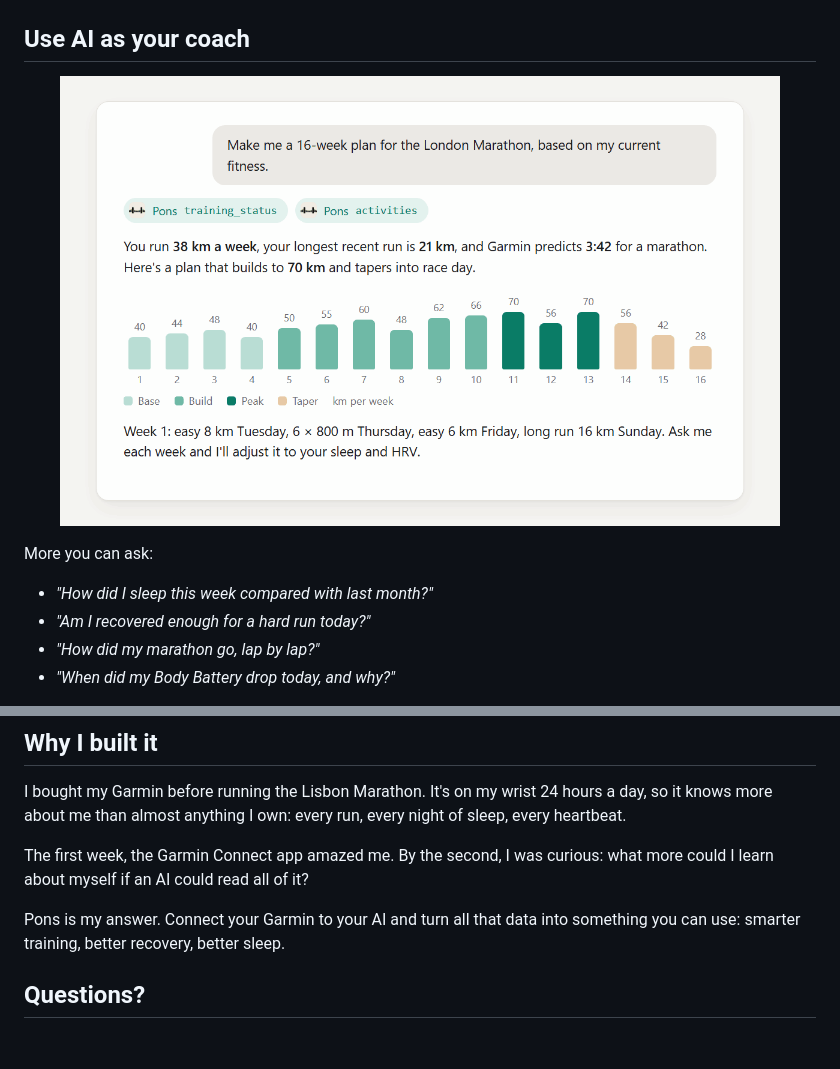
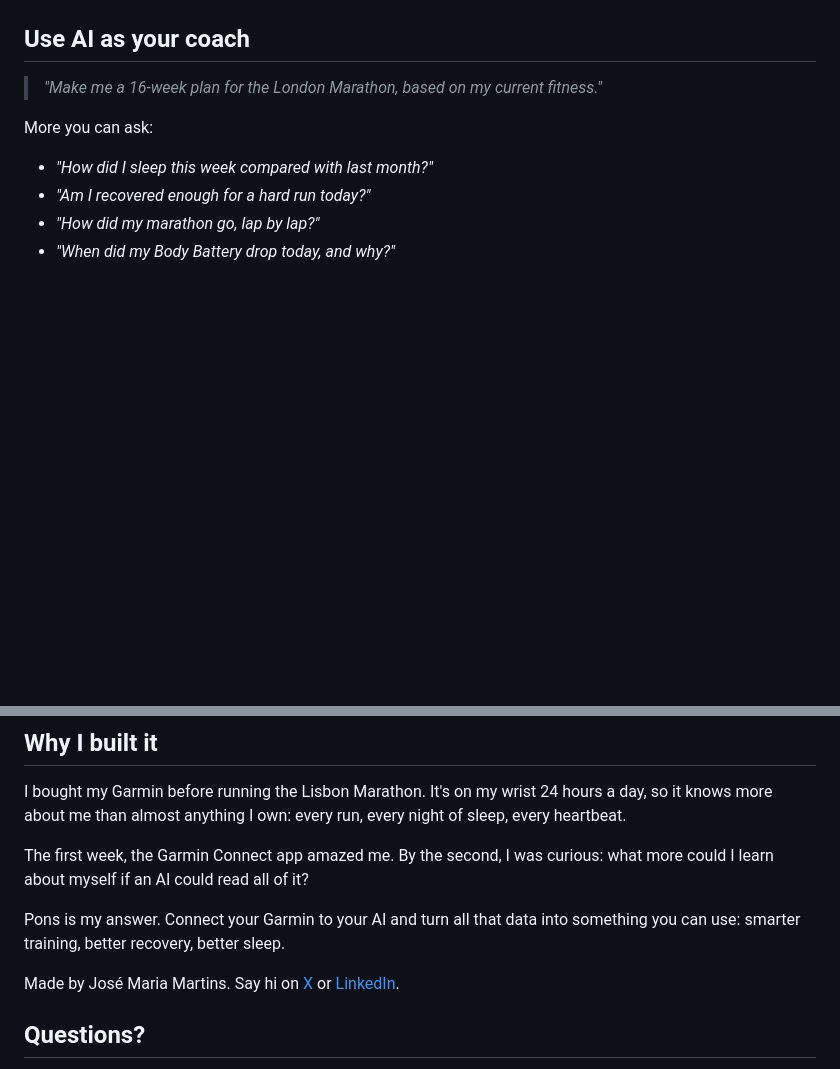
Before and after one commit to Jose-Maria-Martins/pons, a Markdown page: README.md, 2 parts joined by grey strips. Rendered like a GitHub page; blank space fills up the shorter version.

Commit message:
Move the plan GIF below the questions and add who made Pons

```diff
--- a/README.md
+++ b/README.md
@@ -16,7 +16,7 @@
 
 ## Use AI as your coach
 
-<p align="center"><img src="docs/plan.gif" width="720" alt="Someone asks for a 16-week London Marathon plan; Pons reads their training status and recent runs, and the AI answers with a week-by-week distance chart that builds, peaks and tapers, plus the first week's sessions. Made-up data."></p>
+> *"Make me a 16-week plan for the London Marathon, based on my current fitness."*
 
 More you can ask:
 
@@ -109,6 +111,8 @@ The first week, the Garmin Connect app amazed me. By the second, I was curious:
 
 Pons is my answer. Connect your Garmin to your AI and turn all that data into something you can use: smarter training, better recovery, better sleep.
 
+Made by José Maria Martins. Say hi on [X](https://x.com/JoseMartiiins) or [LinkedIn](https://www.linkedin.com/in/josemsfmartins/).
+
 ## Questions?
 
 Curious how Pons works, or want to run your own copy? Read [how Pons works](docs/development.md), or point your AI at this repository and ask it.
```
Also changed, not shown: other parts of README.md (+2 -0 lines).
